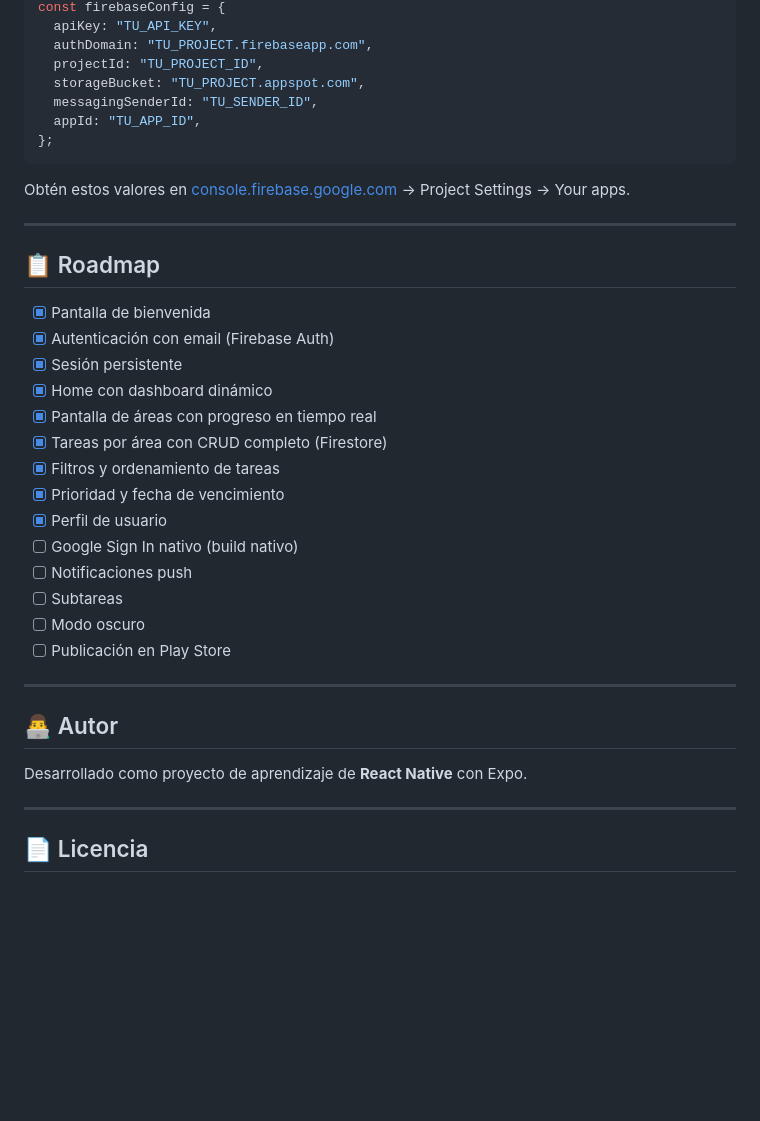
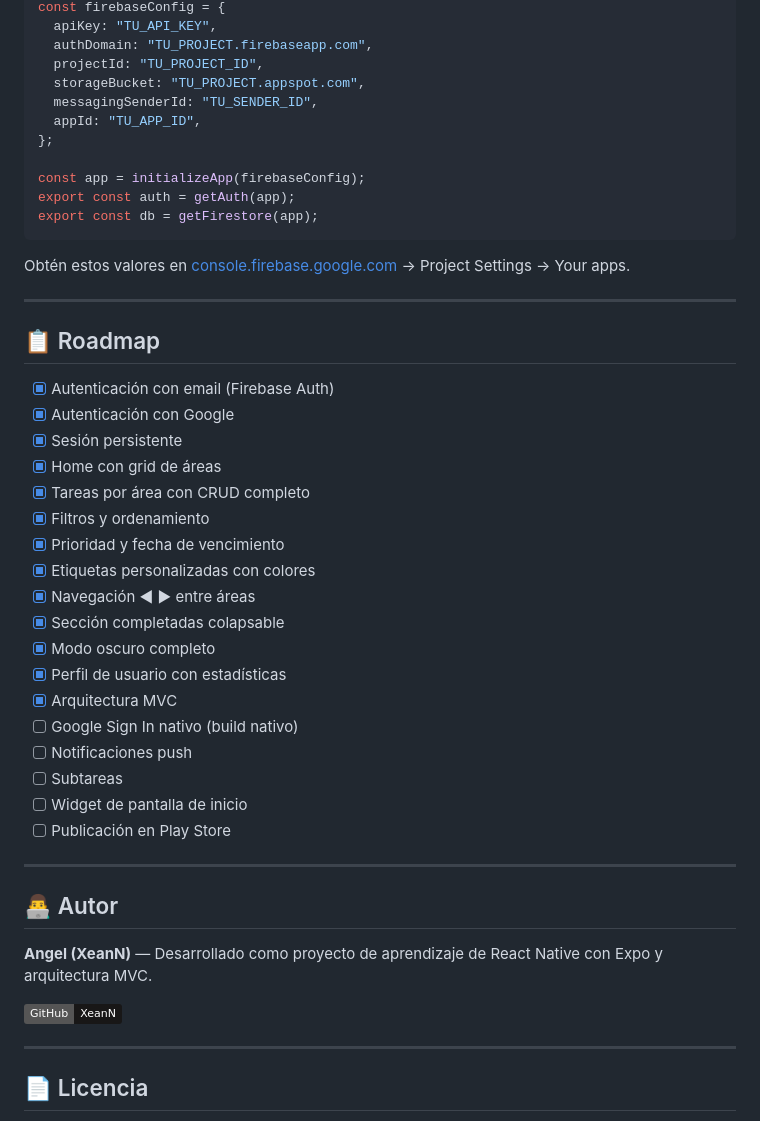
Before and after one commit to XeanN/TaskLife, a Markdown page: README.md, the part around one of its changes. Rendered like a GitHub page; badges without logos; blank space fills up the shorter version.

````diff
--- a/README.md
+++ b/README.md
@@ -172,6 +194,10 @@ const firebaseConfig = {
   messagingSenderId: "TU_SENDER_ID",
   appId: "TU_APP_ID",
 };
+
+const app = initializeApp(firebaseConfig);
+export const auth = getAuth(app);
+export const db = getFirestore(app);
 ```
 
 Obtén estos valores en [console.firebase.google.com](https://console.firebase.google.com) → Project Settings → Your apps.
@@ -180,26 +206,32 @@ Obtén estos valores en [console.firebase.google.com](https://console.firebase.g
 
 ## 📋 Roadmap
 
-- [x] Pantalla de bienvenida
 - [x] Autenticación con email (Firebase Auth)
+- [x] Autenticación con Google
 - [x] Sesión persistente
-- [x] Home con dashboard dinámico
-- [x] Pantalla de áreas con progreso en tiempo real
-- [x] Tareas por área con CRUD completo (Firestore)
-- [x] Filtros y ordenamiento de tareas
+- [x] Home con grid de áreas
+- [x] Tareas por área con CRUD completo
+- [x] Filtros y ordenamiento
 - [x] Prioridad y fecha de vencimiento
-- [x] Perfil de usuario
+- [x] Etiquetas personalizadas con colores
+- [x] Navegación ◄ ► entre áreas
+- [x] Sección completadas colapsable
+- [x] Modo oscuro completo
+- [x] Perfil de usuario con estadísticas
+- [x] Arquitectura MVC
 - [ ] Google Sign In nativo (build nativo)
 - [ ] Notificaciones push
 - [ ] Subtareas
-- [ ] Modo oscuro
+- [ ] Widget de pantalla de inicio
 - [ ] Publicación en Play Store
 
 ---
 
 ## 👨‍💻 Autor
 
-Desarrollado como proyecto de aprendizaje de **React Native** con Expo.
+**Angel (XeanN)** — Desarrollado como proyecto de aprendizaje de React Native con Expo y arquitectura MVC.
+
+[![GitHub](https://img.shields.io/badge/GitHub-XeanN-181717?style=flat&logo=github)](https://github.com/XeanN)
 
 ---
 
````
Also changed, not shown: other parts of README.md (+122 -100 lines).
